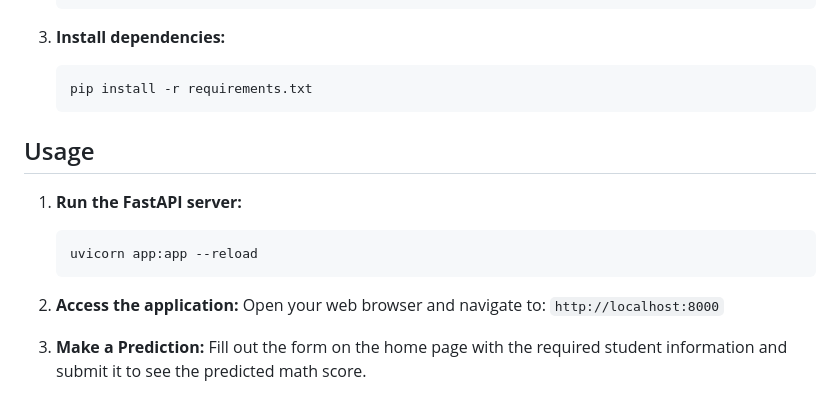
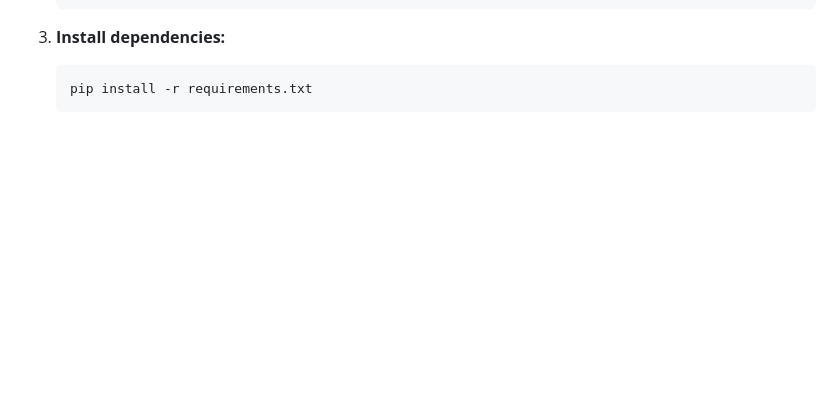
Before and after one commit to HassanMalik-AI/ML_Project_, a Markdown page: README.md, the part around one of its changes. Rendered like a GitHub page; blank space fills up the shorter version.

````diff
--- a/README.md
+++ b/README.md
@@ -63,16 +63,3 @@ The project is organized in a modular and professional manner:
    ```bash
    pip install -r requirements.txt
    ```
-
-## Usage
-
-1. **Run the FastAPI server:**
-   ```bash
-   uvicorn app:app --reload
-   ```
-
-2. **Access the application:**
-   Open your web browser and navigate to: `http://localhost:8000`
-
-3. **Make a Prediction:**
-   Fill out the form on the home page with the required student information and submit it to see the predicted math score.
````
Also changed, not shown: other parts of README.md (+1 -1 lines).
